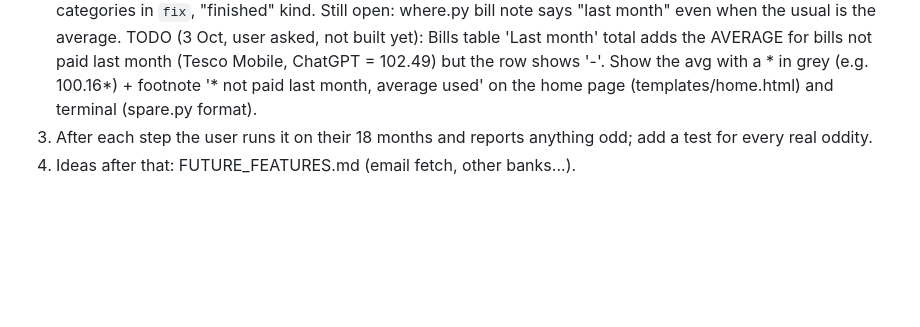
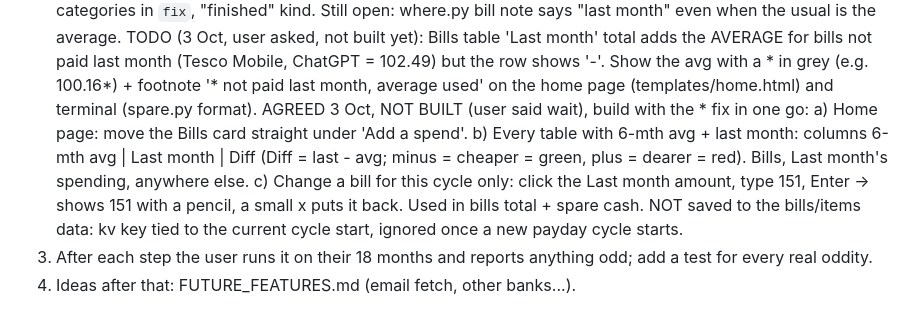
Before and after one commit to DF-AI-Lab/financial-tracker, a Markdown page: CLAUDE.md, the part around the change. GitHub-like rendering; blank space fills up the shorter version.

Commit message:
Todo: agreed home page changes (bills position, diff column, temporary bill change)
Co-Authored-By: Claude Opus 5.5 <noreply@anthropic.com>
Claude-Session: https://claude.ai/code/session_01NVhGZy4H3hF9mPUKbxJAxs

```diff
--- a/CLAUDE.md
+++ b/CLAUDE.md
@@ -75,5 +75,12 @@ expected spare 292.74 on 2,677) (tests first, Haiku builds, verify yourself, tel
    TODO (3 Oct, user asked, not built yet): Bills table 'Last month' total adds the AVERAGE for bills not paid last month
    (Tesco Mobile, ChatGPT = 102.49) but the row shows '-'. Show the avg with a * in grey (e.g. 100.16*) + footnote
    '* not paid last month, average used' on the home page (templates/home.html) and terminal (spare.py format).
+   AGREED 3 Oct, NOT BUILT (user said wait), build with the * fix in one go:
+   a) Home page: move the Bills card straight under 'Add a spend'.
+   b) Every table with 6-mth avg + last month: columns 6-mth avg | Last month | Diff (Diff = last - avg;
+      minus = cheaper = green, plus = dearer = red). Bills, Last month's spending, anywhere else.
+   c) Change a bill for this cycle only: click the Last month amount, type 151, Enter -> shows 151 with a pencil,
+      a small x puts it back. Used in bills total + spare cash. NOT saved to the bills/items data: kv key tied to
+      the current cycle start, ignored once a new payday cycle starts.
 3. After each step the user runs it on their 18 months and reports anything odd; add a test for every real oddity.
 4. Ideas after that: FUTURE_FEATURES.md (email fetch, other banks...).
```
